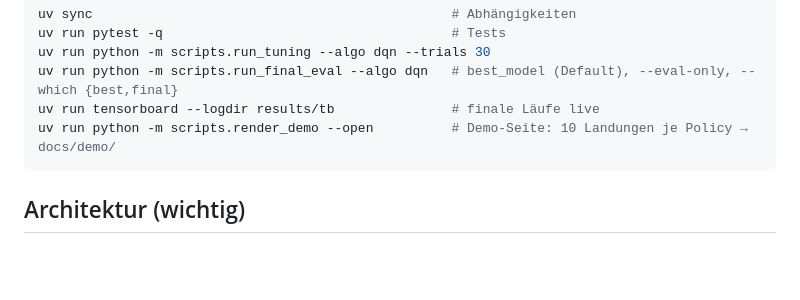
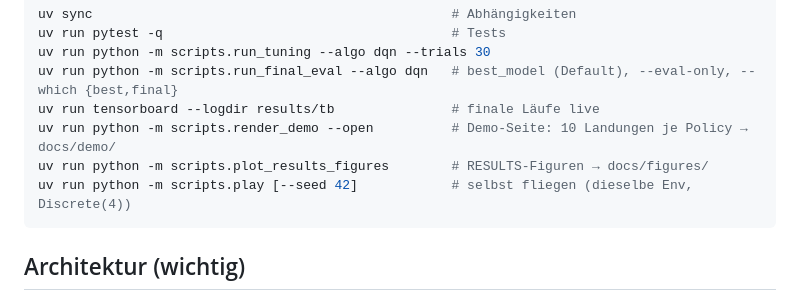
Before and after one commit to FabianGlueck/lunar-lander-dqn-vs-ppo, a Markdown page: CLAUDE.md, the part around the change. Drawn GitHub-style; blank space fills up the shorter version.

````diff
--- a/CLAUDE.md
+++ b/CLAUDE.md
@@ -20,6 +20,8 @@ uv run python -m scripts.run_tuning --algo dqn --trials 30
 uv run python -m scripts.run_final_eval --algo dqn   # best_model (Default), --eval-only, --which {best,final}
 uv run tensorboard --logdir results/tb               # finale Läufe live
 uv run python -m scripts.render_demo --open          # Demo-Seite: 10 Landungen je Policy → docs/demo/
+uv run python -m scripts.plot_results_figures        # RESULTS-Figuren → docs/figures/
+uv run python -m scripts.play [--seed 42]            # selbst fliegen (dieselbe Env, Discrete(4))
 ```
 
 ## Architektur (wichtig)
````
Also changed, not shown: README.md (+16 -0 lines).
